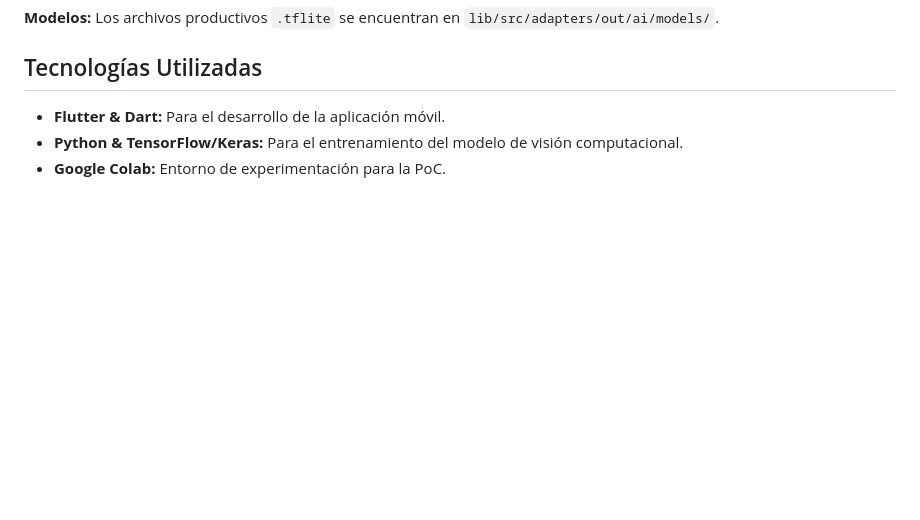
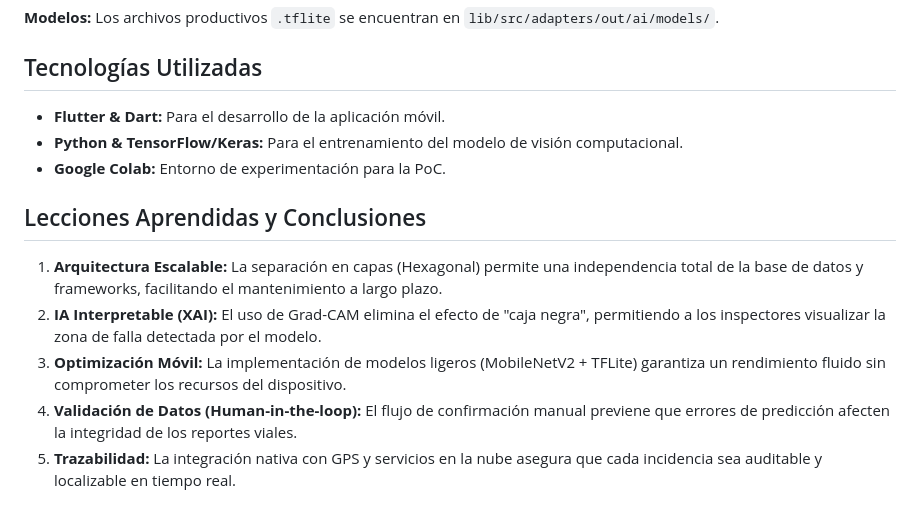
Before and after one commit to Nela1901/AMIVI, a Markdown page: README.md, the part around the change. Drawn GitHub-style; blank space fills up the shorter version.

Commit message:
Actualizaciones de Readme 2

```diff
--- a/README.md
+++ b/README.md
@@ -51,3 +51,11 @@ Como parte del primer hito (PMV 1), se desarrolló una **Prueba de Concepto (PoC
 *   **Flutter & Dart:** Para el desarrollo de la aplicación móvil.
 *   **Python & TensorFlow/Keras:** Para el entrenamiento del modelo de visión computacional.
 *   **Google Colab:** Entorno de experimentación para la PoC.
+
+## Lecciones Aprendidas y Conclusiones
+
+1.  **Arquitectura Escalable:** La separación en capas (Hexagonal) permite una independencia total de la base de datos y frameworks, facilitando el mantenimiento a largo plazo.
+2.  **IA Interpretable (XAI):** El uso de Grad-CAM elimina el efecto de "caja negra", permitiendo a los inspectores visualizar la zona de falla detectada por el modelo.
+3.  **Optimización Móvil:** La implementación de modelos ligeros (MobileNetV2 + TFLite) garantiza un rendimiento fluido sin comprometer los recursos del dispositivo.
+4.  **Validación de Datos (Human-in-the-loop):** El flujo de confirmación manual previene que errores de predicción afecten la integridad de los reportes viales.
+5.  **Trazabilidad:** La integración nativa con GPS y servicios en la nube asegura que cada incidencia sea auditable y localizable en tiempo real.
```
